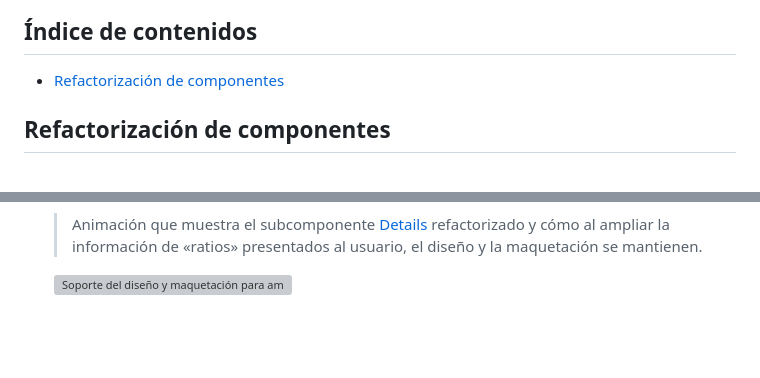
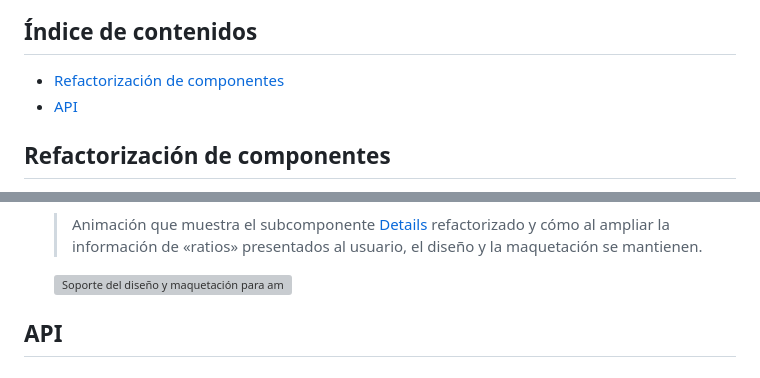
Before and after one commit to rodrigodomingorena/para-el-readme, a Markdown page: README.md, 2 parts joined by grey strips. Drawn GitHub-style; blank space fills up the shorter version; grey boxes are pictures that could not be loaded.

```diff
--- a/README.md
+++ b/README.md
@@ -14,6 +14,7 @@ A continuación voy a detallar algunas partes de este proyecto para que al momen
 
 ## Índice de contenidos
 + [Refactorización de componentes](#refactorización-de-componentes)
++ [API](#api)
 
 ## Refactorización de componentes
 
@@ -71,6 +72,8 @@ A modo de ejemplo, a continuación menciono un caso de refactorización que nece
 
   ![Soporte del diseño y maquetación para ampliación de «ratios»](./assets/media/readme/refactor/gif/nutritional-info-details-ratio-fixed.gif "Soporte del diseño y maquetación para ampliación de «ratios»")
 
+## API
+
 
 
 
```
